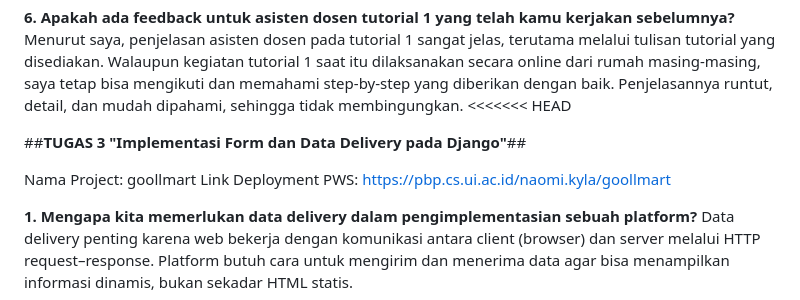
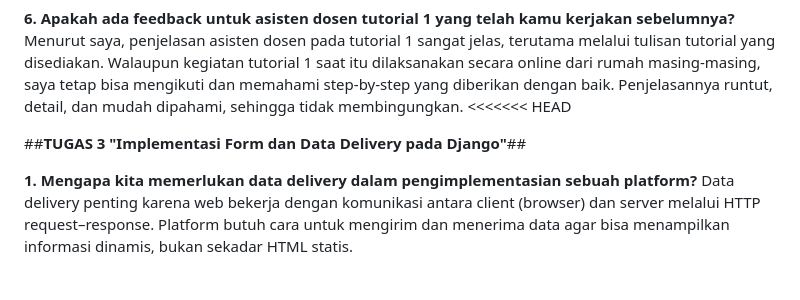
Before and after one commit to NaomiKyla/goollmart, a Markdown page: README.md, the part around the change printed below. Drawn GitHub-style; blank space fills up the shorter version.

```diff
--- a/README.md
+++ b/README.md
@@ -64,9 +64,6 @@ Menurut saya, penjelasan asisten dosen pada tutorial 1 sangat jelas, terutama me
 
 ##**TUGAS 3 "Implementasi Form dan Data Delivery pada Django"**##
 
-Nama Project: goollmart
-Link Deployment PWS: https://pbp.cs.ui.ac.id/naomi.kyla/goollmart
-
 **1. Mengapa kita memerlukan data delivery dalam pengimplementasian sebuah platform?**
 Data delivery penting karena web bekerja dengan komunikasi antara client (browser) dan server melalui HTTP request–response. Platform butuh cara untuk mengirim dan menerima data agar bisa menampilkan informasi dinamis, bukan sekadar HTML statis.
 
```
Also changed, not shown: other parts of README.md (+1 -1 lines).
